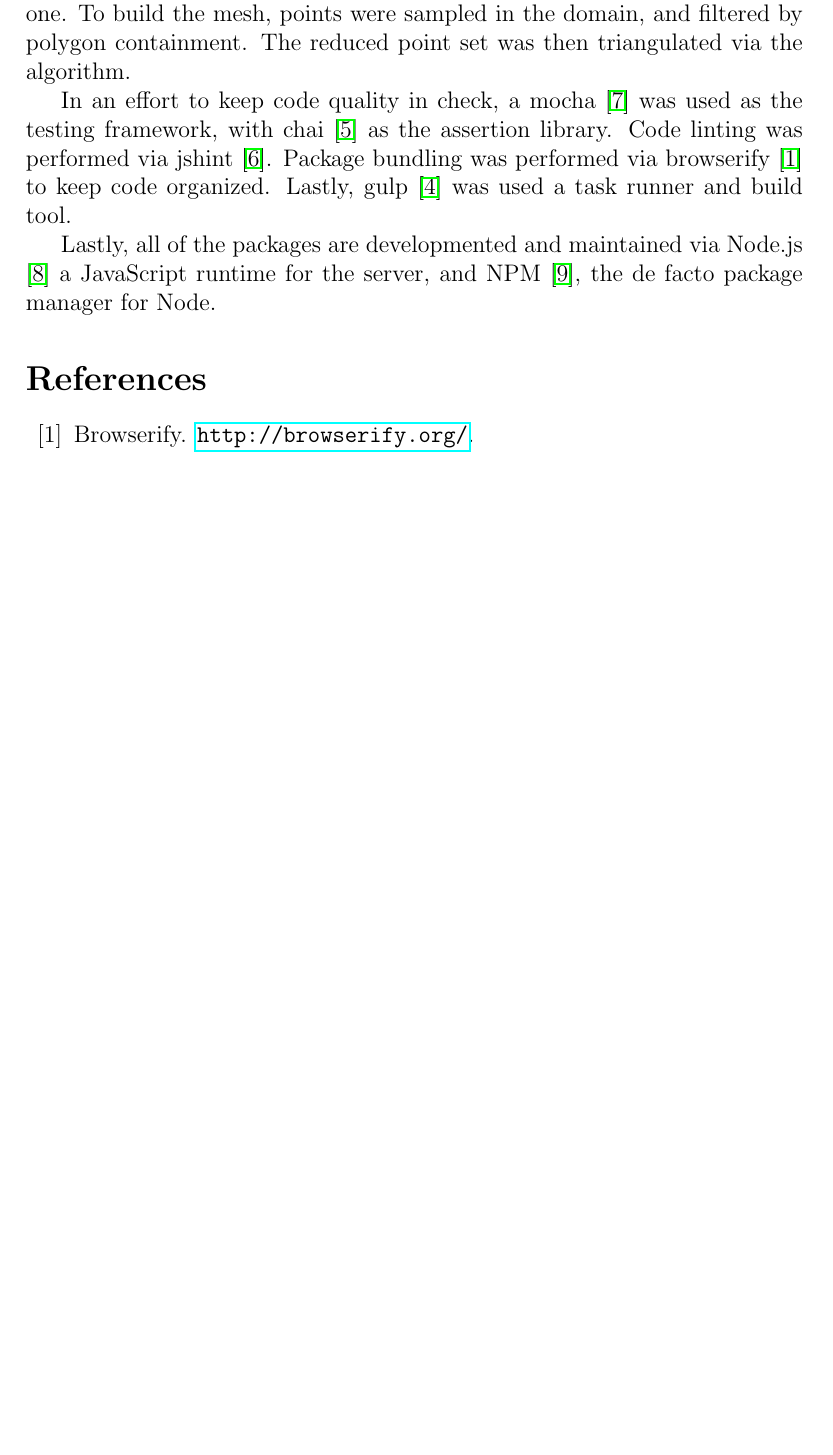
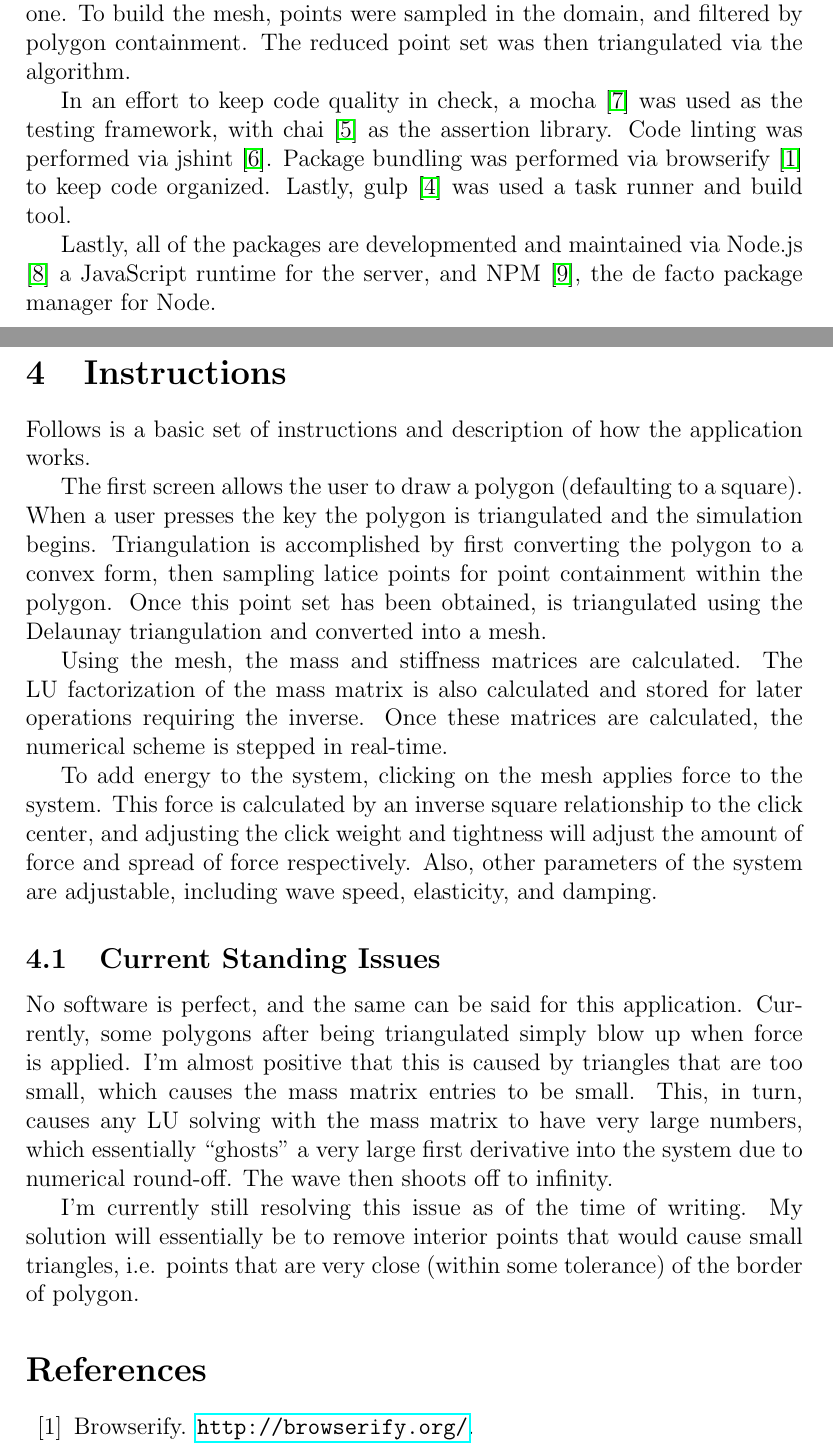
Before and after one commit to chipbell4/math_6640_project, a LaTeX paper (paper/main.tex, which reads paper/instructions/instructions.tex): part of page 8 of 9 before the commit and two parts of pages 8 and 9 of 10 after it, the two joined at a grey line, cut so that both start at the same text, the shorter picture padded with empty space. Compiled offline with pdfLaTeX.

Commit message:
Adding a preliminary paper section

```diff
--- /dev/null
+++ b/paper/instructions/instructions.tex
@@ -0,0 +1,27 @@
+\section{Instructions}
+Follows is a basic set of instructions and description of how the application works.
+
+The first screen allows the user to draw a polygon (defaulting to a square). When a user presses the key the polygon is
+triangulated and the simulation begins. Triangulation is accomplished by first converting the polygon to a convex form,
+then sampling latice points for point containment within the polygon. Once this point set has been obtained, is
+triangulated using the Delaunay triangulation and converted into a mesh.
+
+Using the mesh, the mass and stiffness matrices are calculated. The LU factorization of the mass matrix is also
+calculated and stored for later operations requiring the inverse. Once these matrices are calculated, the numerical
+scheme is stepped in real-time.
+
+To add energy to the system, clicking on the mesh applies force to the system. This force is calculated by an inverse
+square relationship to the click center, and adjusting the click weight and tightness will adjust the amount of force
+and spread of force respectively. Also, other parameters of the system are adjustable, including wave speed,
+elasticity, and damping.
+
+\subsection{Current Standing Issues}
+No software is perfect, and the same can be said for this application. Currently, some polygons after being triangulated
+simply blow up when force is applied. I'm almost positive that this is caused by triangles that are too small, which
+causes the mass matrix entries to be small. This, in turn, causes any LU solving with the mass matrix to have very large
+numbers, which essentially ``ghosts'' a very large first derivative into the system due to numerical round-off. The wave
+then shoots off to infinity.
+
+I'm currently still resolving this issue as of the time of writing. My solution will essentially be to remove interior
+points that would cause small triangles, i.e. points that are very close (within some tolerance) of the border of
+polygon.
```
Also changed, not shown: paper/main.tex (+1 -0 lines).
